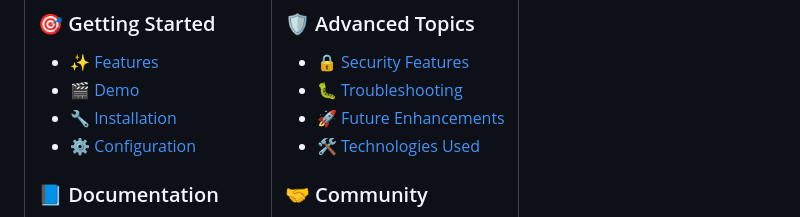
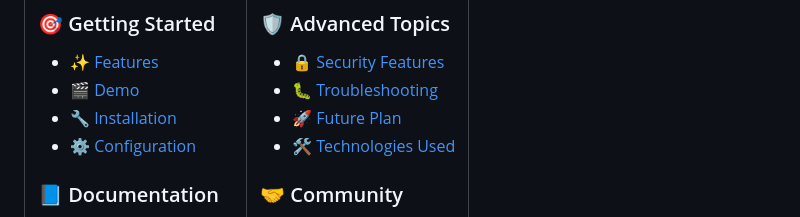
Before and after one commit to shaksveo3/Login-Signup-with-Django, a Markdown page: README.md, the part around the change. GitHub-like rendering.

```diff
--- a/README.md
+++ b/README.md
@@ -33,7 +33,7 @@ A complete, beginner-friendly Django authentication system with user registratio
 ### 🛡️ Advanced Topics
 - [🔒 Security Features](#security-features)
 - [🐛 Troubleshooting](#troubleshooting)
-- [🚀 Future Enhancements](#future-enhancements)
+- [🚀 Future Plan](#future-enhancements)
 - [🛠️ Technologies Used](#technologies-used)
 
 ### 🤝 Community
```
